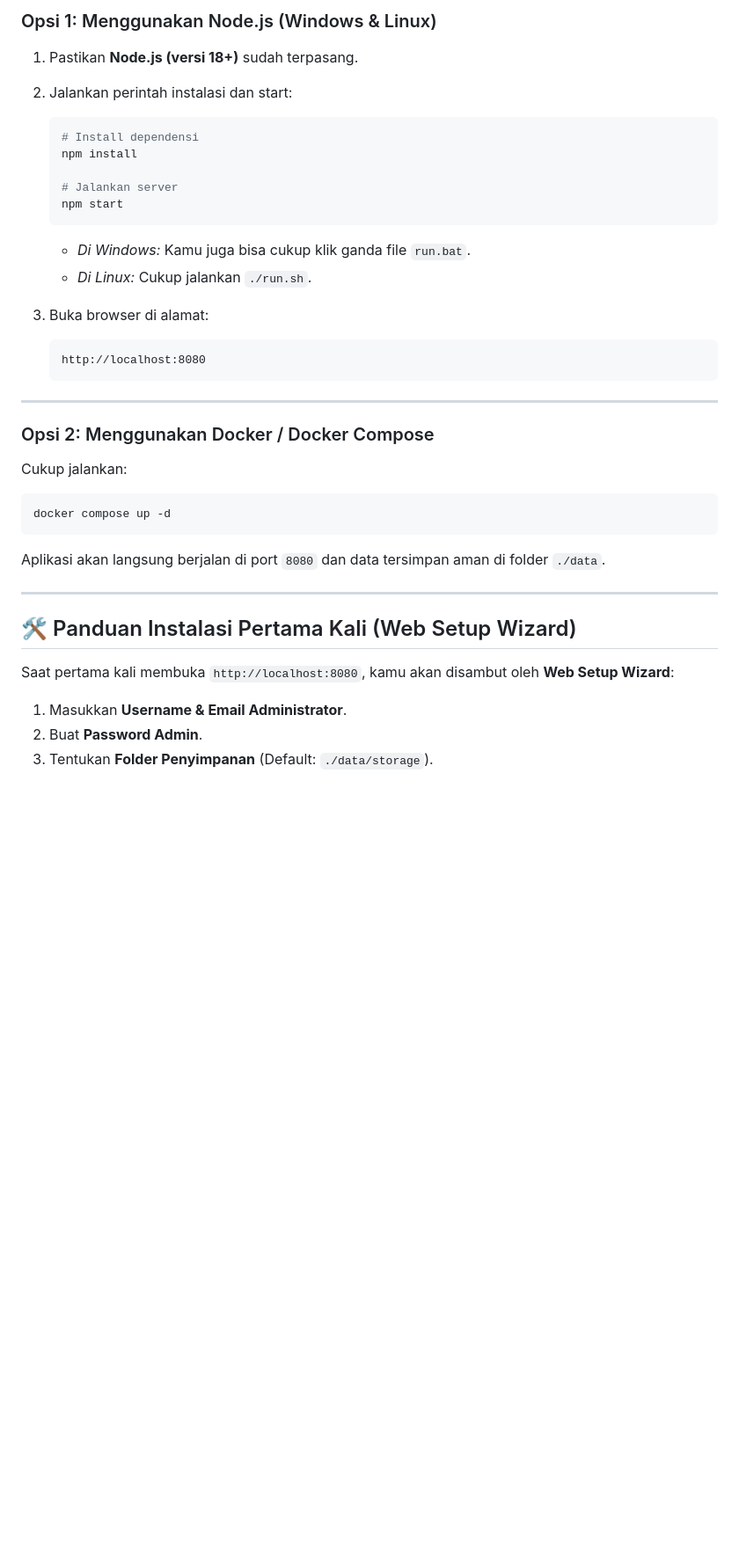
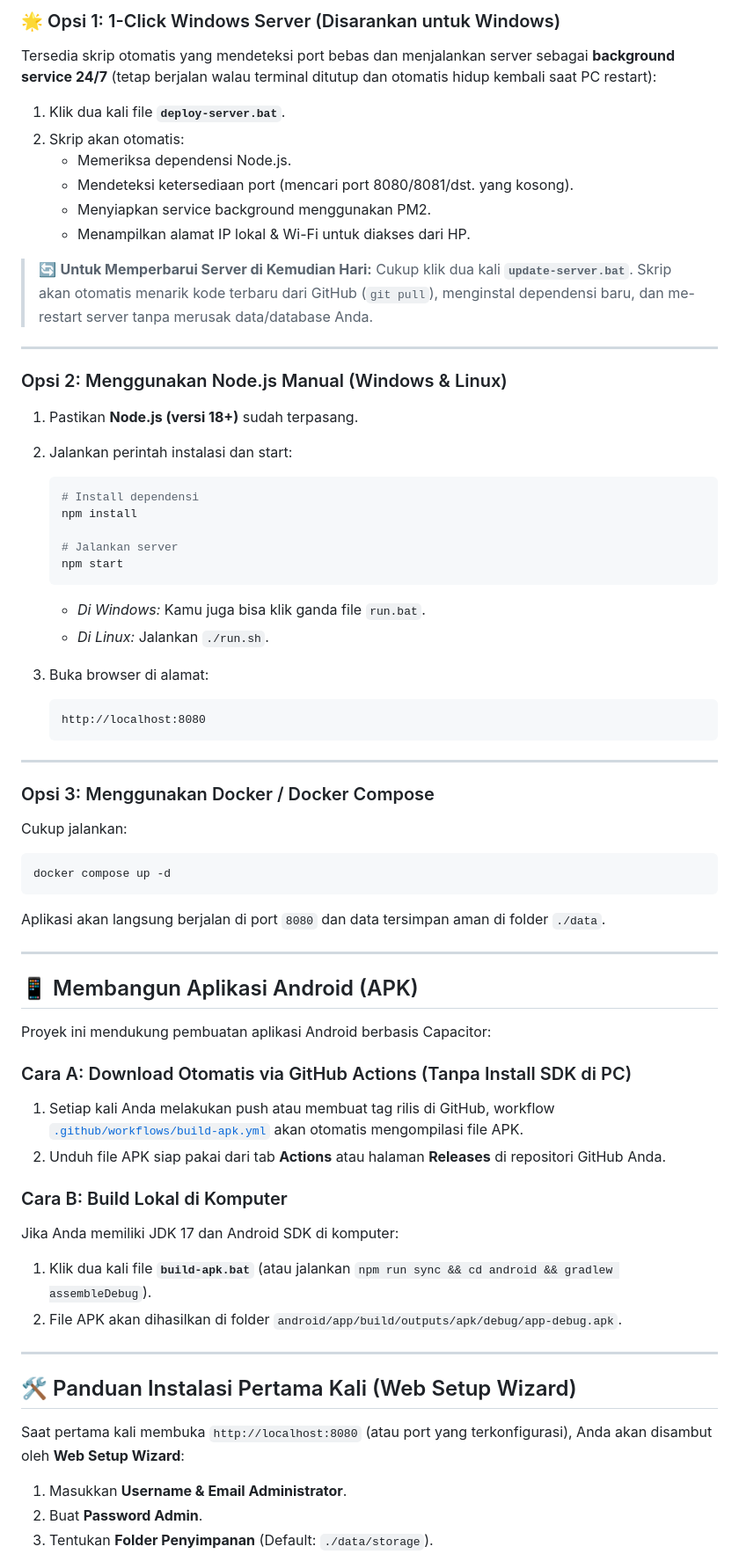
Before and after one commit to projectlands/cloudme, a Markdown page: README.md, the part around one of its changes. Shown at 88% size. Drawn GitHub-style; blank space fills up the shorter version.

````diff
--- a/README.md
+++ b/README.md
@@ -33,5 +57,20 @@
 
-### Opsi 1: Menggunakan Node.js (Windows & Linux)
+### 🌟 Opsi 1: 1-Click Windows Server (Disarankan untuk Windows)
+Tersedia skrip otomatis yang mendeteksi port bebas dan menjalankan server sebagai **background service 24/7** (tetap berjalan walau terminal ditutup dan otomatis hidup kembali saat PC restart):
+
+1. Klik dua kali file **`deploy-server.bat`**.
+2. Skrip akan otomatis:
+   - Memeriksa dependensi Node.js.
+   - Mendeteksi ketersediaan port (mencari port 8080/8081/dst. yang kosong).
+   - Menyiapkan service background menggunakan PM2.
+   - Menampilkan alamat IP lokal & Wi-Fi untuk diakses dari HP.
+
+> 🔄 **Untuk Memperbarui Server di Kemudian Hari:**
+> Cukup klik dua kali **`update-server.bat`**. Skrip akan otomatis menarik kode terbaru dari GitHub (`git pull`), menginstal dependensi baru, dan me-restart server tanpa merusak data/database Anda.
+
+---
+
+### Opsi 2: Menggunakan Node.js Manual (Windows & Linux)
 
 1. Pastikan **Node.js (versi 18+)** sudah terpasang.
 2. Jalankan perintah instalasi dan start:
@@ -42,8 +81,8 @@
    # Jalankan server
    npm start
    ```
-   * *Di Windows:* Kamu juga bisa cukup klik ganda file `run.bat`.
-   * *Di Linux:* Cukup jalankan `./run.sh`.
+   * *Di Windows:* Kamu juga bisa klik ganda file `run.bat`.
+   * *Di Linux:* Jalankan `./run.sh`.
 
 3. Buka browser di alamat:
    ```
@@ -52,7 +91,7 @@
 
 ---
 
-### Opsi 2: Menggunakan Docker / Docker Compose
+### Opsi 3: Menggunakan Docker / Docker Compose
 
 Cukup jalankan:
 ```bash
@@ -62,9 +101,24 @@ Aplikasi akan langsung berjalan di port `8080` dan data tersimpan aman di folder
 
 ---
 
+## 📱 Membangun Aplikasi Android (APK)
+
+Proyek ini mendukung pembuatan aplikasi Android berbasis Capacitor:
+
+### Cara A: Download Otomatis via GitHub Actions (Tanpa Install SDK di PC)
+1. Setiap kali Anda melakukan push atau membuat tag rilis di GitHub, workflow [`.github/workflows/build-apk.yml`](.github/workflows/build-apk.yml) akan otomatis mengompilasi file APK.
+2. Unduh file APK siap pakai dari tab **Actions** atau halaman **Releases** di repositori GitHub Anda.
+
+### Cara B: Build Lokal di Komputer
+Jika Anda memiliki JDK 17 dan Android SDK di komputer:
+1. Klik dua kali file **`build-apk.bat`** (atau jalankan `npm run sync && cd android && gradlew assembleDebug`).
+2. File APK akan dihasilkan di folder `android/app/build/outputs/apk/debug/app-debug.apk`.
+
+---
+
 ## 🛠️ Panduan Instalasi Pertama Kali (Web Setup Wizard)
 
-Saat pertama kali membuka `http://localhost:8080`, kamu akan disambut oleh **Web Setup Wizard**:
+Saat pertama kali membuka `http://localhost:8080` (atau port yang terkonfigurasi), Anda akan disambut oleh **Web Setup Wizard**:
 1. Masukkan **Username & Email Administrator**.
 2. Buat **Password Admin**.
 3. Tentukan **Folder Penyimpanan** (Default: `./data/storage`).
````
Also changed, not shown: other parts of README.md (+65 -13 lines).
